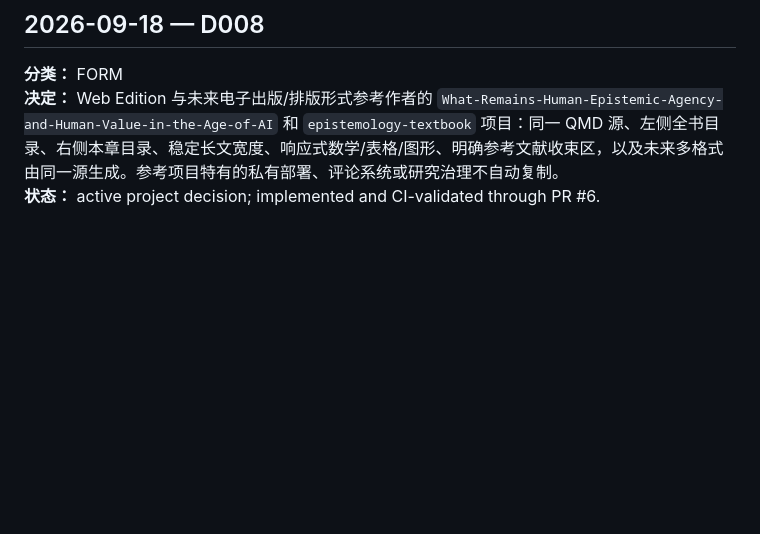
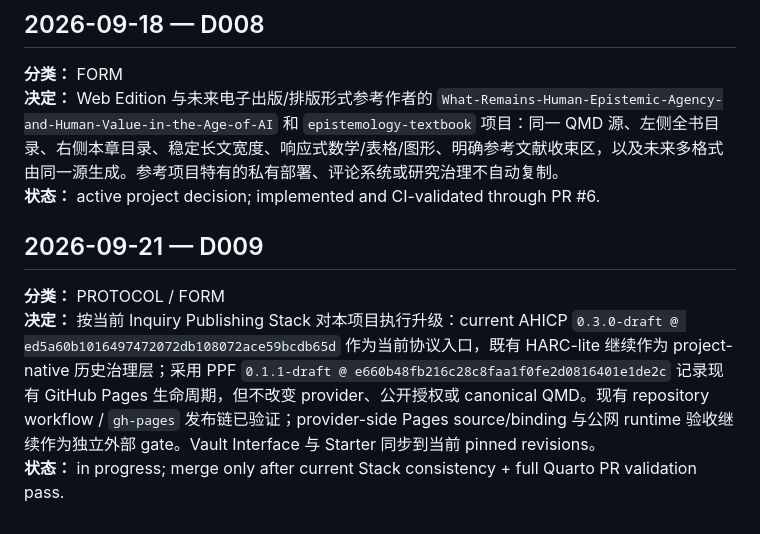
Before and after one commit to ChongLiuPhil/causal-inference-reader, a Markdown page: core/DECISION_LOG.md, the part around the change. Drawn GitHub-style; blank space fills up the shorter version.

Commit message:
governance: record current Stack and PPF adoption decision

```diff
--- a/core/DECISION_LOG.md
+++ b/core/DECISION_LOG.md
@@ -50,3 +50,9 @@
 **分类：** FORM
 **决定：** Web Edition 与未来电子出版/排版形式参考作者的 `What-Remains-Human-Epistemic-Agency-and-Human-Value-in-the-Age-of-AI` 和 `epistemology-textbook` 项目：同一 QMD 源、左侧全书目录、右侧本章目录、稳定长文宽度、响应式数学/表格/图形、明确参考文献收束区，以及未来多格式由同一源生成。参考项目特有的私有部署、评论系统或研究治理不自动复制。
 **状态：** active project decision; implemented and CI-validated through PR #6.
+
+## 2026-09-21 — D009
+
+**分类：** PROTOCOL / FORM
+**决定：** 按当前 Inquiry Publishing Stack 对本项目执行升级：current AHICP `0.3.0-draft @ ed5a60b1016497472072db108072ace59bcdb65d` 作为当前协议入口，既有 HARC-lite 继续作为 project-native 历史治理层；采用 PPF `0.1.1-draft @ e660b48fb216c28c8faa1f0fe2d0816401e1de2c` 记录现有 GitHub Pages 生命周期，但不改变 provider、公开授权或 canonical QMD。现有 repository workflow / `gh-pages` 发布链已验证；provider-side Pages source/binding 与公网 runtime 验收继续作为独立外部 gate。Vault Interface 与 Starter 同步到当前 pinned revisions。
+**状态：** in progress; merge only after current Stack consistency + full Quarto PR validation pass.
```
